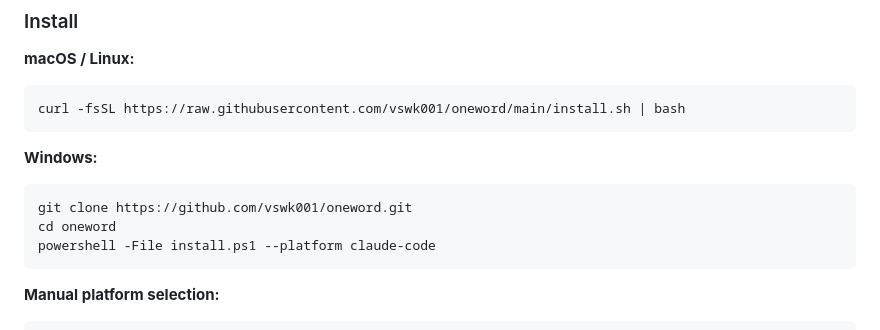
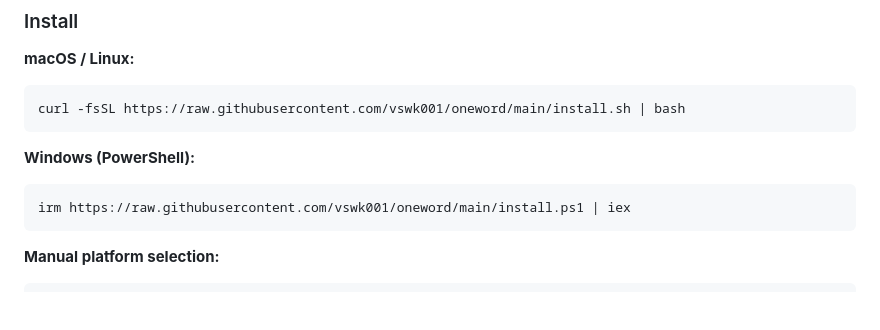
Before and after one commit to vswk001/oneword, a Markdown page: README.md, the part around the change. Drawn GitHub-style; blank space fills up the shorter version.

Commit message:
Revert "docs: change Windows install to git clone method"
This reverts commit 10242df2ddfd51a1371318a19e2f15ceb3a1a109.

````diff
--- a/README.md
+++ b/README.md
@@ -62,12 +62,10 @@ You: "I want a bookkeeping app"
 curl -fsSL https://raw.githubusercontent.com/vswk001/oneword/main/install.sh | bash
 ```
 
-**Windows:**
+**Windows (PowerShell):**
 
 ```powershell
-git clone https://github.com/vswk001/oneword.git
-cd oneword
-powershell -File install.ps1 --platform claude-code
+irm https://raw.githubusercontent.com/vswk001/oneword/main/install.ps1 | iex
 ```
 
 **Manual platform selection:**
````
Also changed, not shown: docs/README_zh.md (+2 -4 lines).
